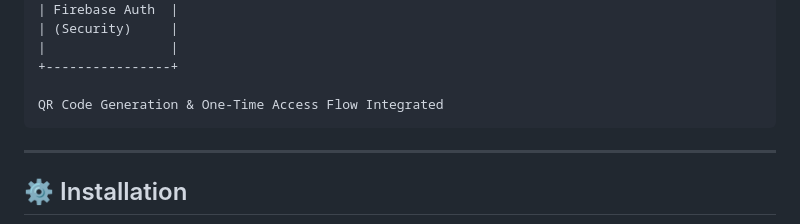
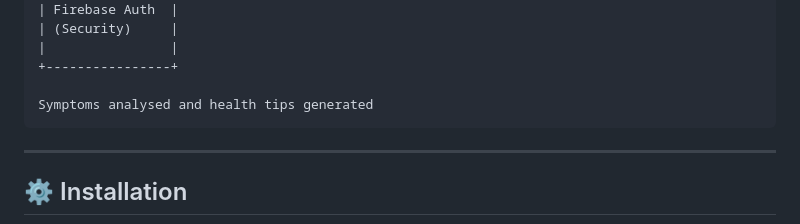
Before and after one commit to shyam242/Clinex, a Markdown page: README.md, the part around the change. Rendered like a GitHub page.

````diff
--- a/README.md
+++ b/README.md
@@ -54,7 +54,7 @@ Clinex empowers users to:
 |                |
 +----------------+
 
-QR Code Generation & One-Time Access Flow Integrated
+Symptoms analysed and health tips generated
 ```
 
 ---
````
